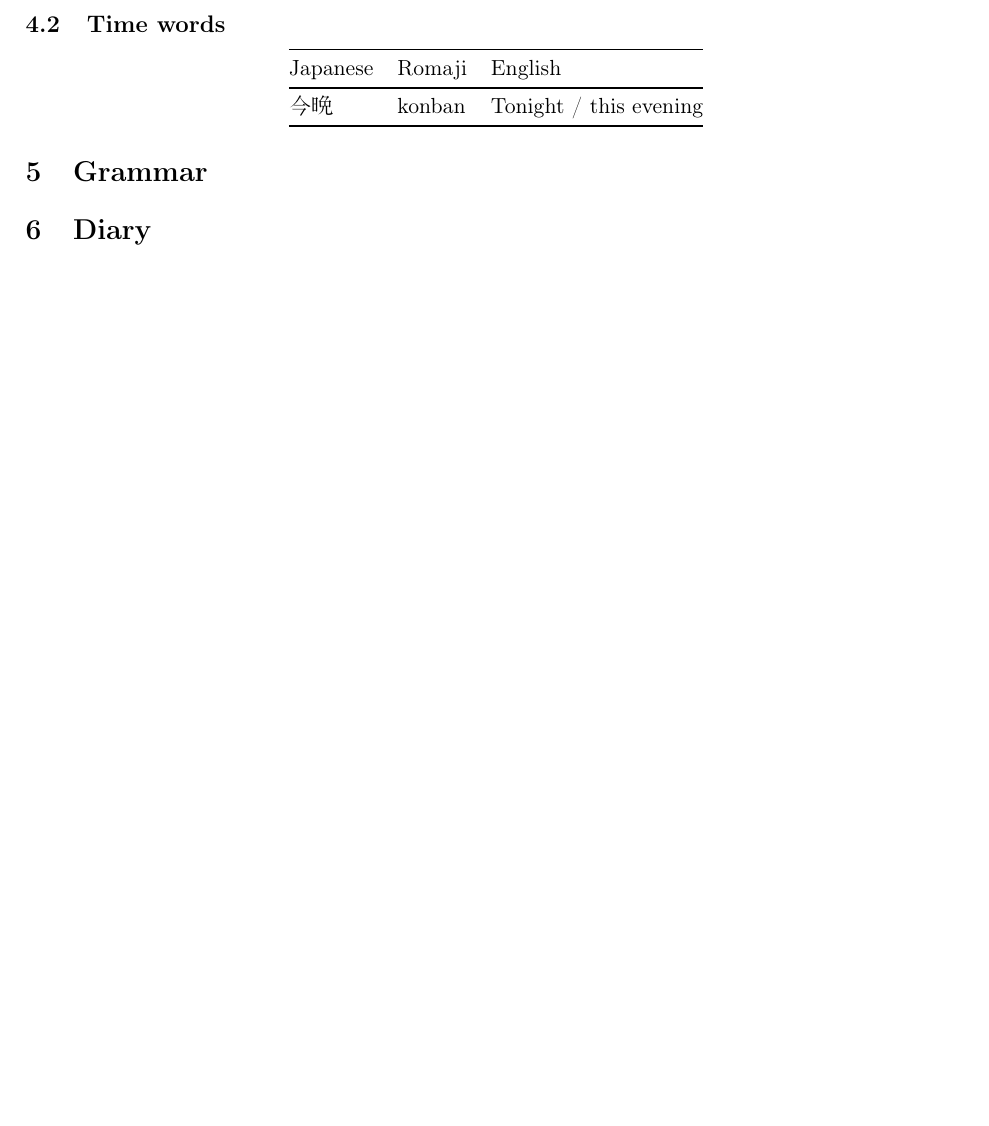
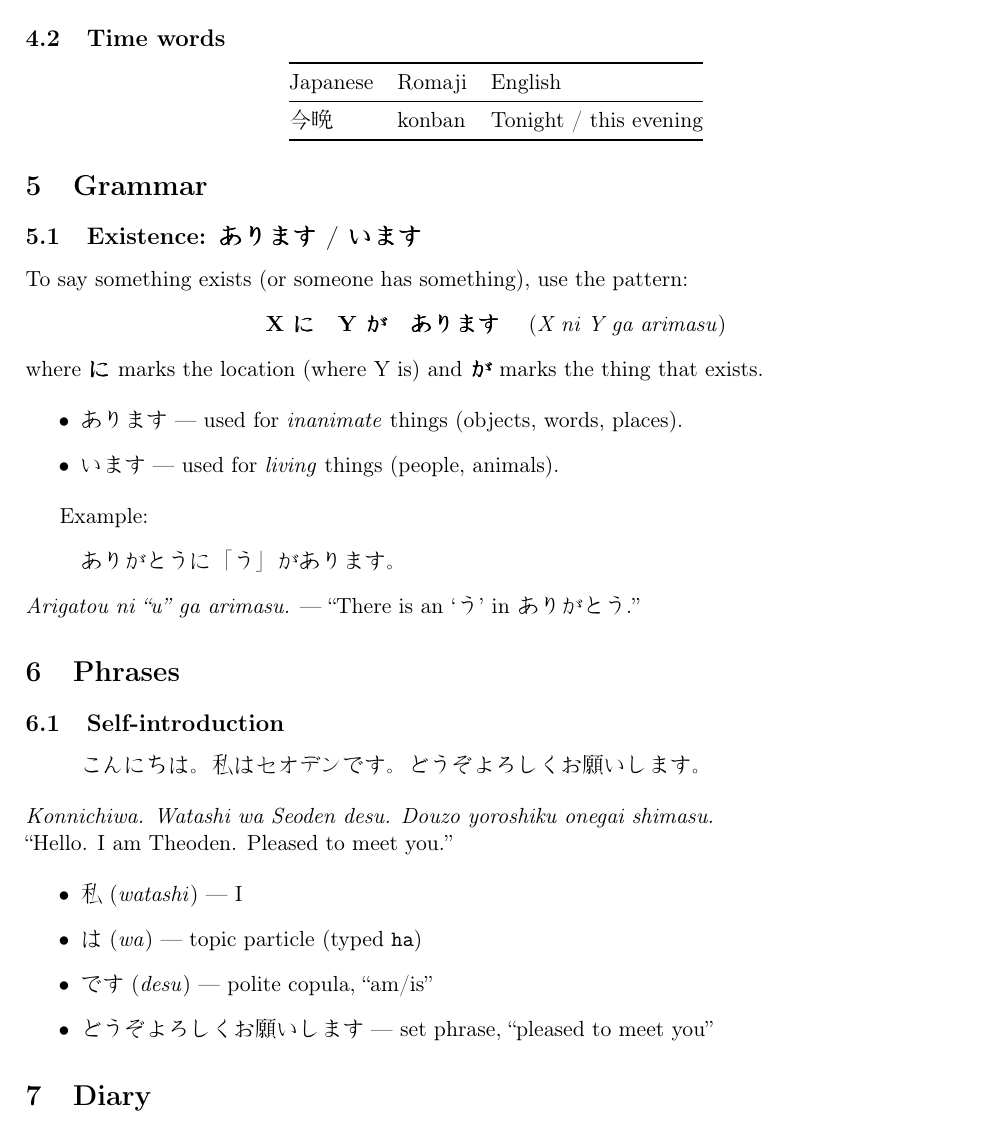
Before and after one commit to theodoreOnzGit/japanese_learning, a LaTeX document (N5/N5.tex): part of page 2 of 2, cut so that both start at the same text, the shorter picture padded with empty space. Compiled offline with pdfLaTeX.

Commit message:
added some ni and te to the notes

```diff
--- a/N5/N5.tex
+++ b/N5/N5.tex
@@ -75,6 +75,41 @@ Japanese & Romaji & English \\
 
 \section{Grammar}
 
+\subsection{Existence: \texorpdfstring{あります}{arimasu} / \texorpdfstring{います}{imasu}}
+To say something exists (or someone has something), use the pattern:
+\begin{center}
+  \textbf{X に　Y が　あります} \quad(\emph{X ni Y ga arimasu})
+\end{center}
+where \textbf{に} marks the location (where Y is) and \textbf{が} marks the
+thing that exists.
+
+\begin{itemize}
+  \item あります --- used for \emph{inanimate} things (objects, words, places).
+  \item います --- used for \emph{living} things (people, animals).
+\end{itemize}
+
+Example:
+\begin{quote}
+ありがとうに「う」があります。
+\end{quote}
+\emph{Arigatou ni ``u'' ga arimasu.} --- ``There is an `う' in ありがとう.''
+
+\section{Phrases}
+
+\subsection{Self-introduction}
+\begin{quote}
+こんにちは。私はセオデンです。どうぞよろしくお願いします。
+\end{quote}
+\emph{Konnichiwa. Watashi wa Seoden desu. Douzo yoroshiku onegai shimasu.}\\
+``Hello. I am Theoden. Pleased to meet you.''
+
+\begin{itemize}
+  \item 私 (\emph{watashi}) --- I
+  \item は (\emph{wa}) --- topic particle (typed \texttt{ha})
+  \item です (\emph{desu}) --- polite copula, ``am/is''
+  \item どうぞよろしくお願いします --- set phrase, ``pleased to meet you''
+\end{itemize}
+
 \section{Diary}
 
 
```
